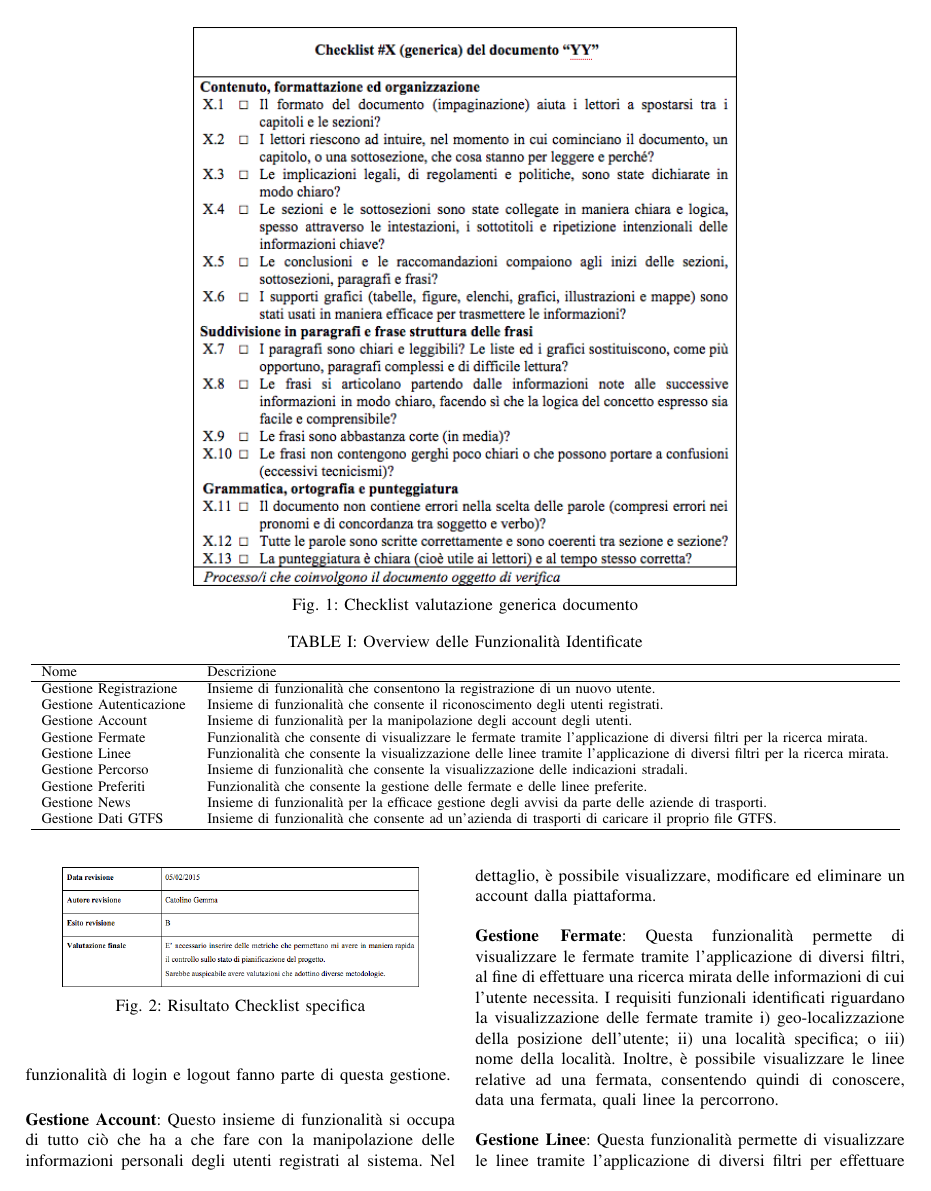
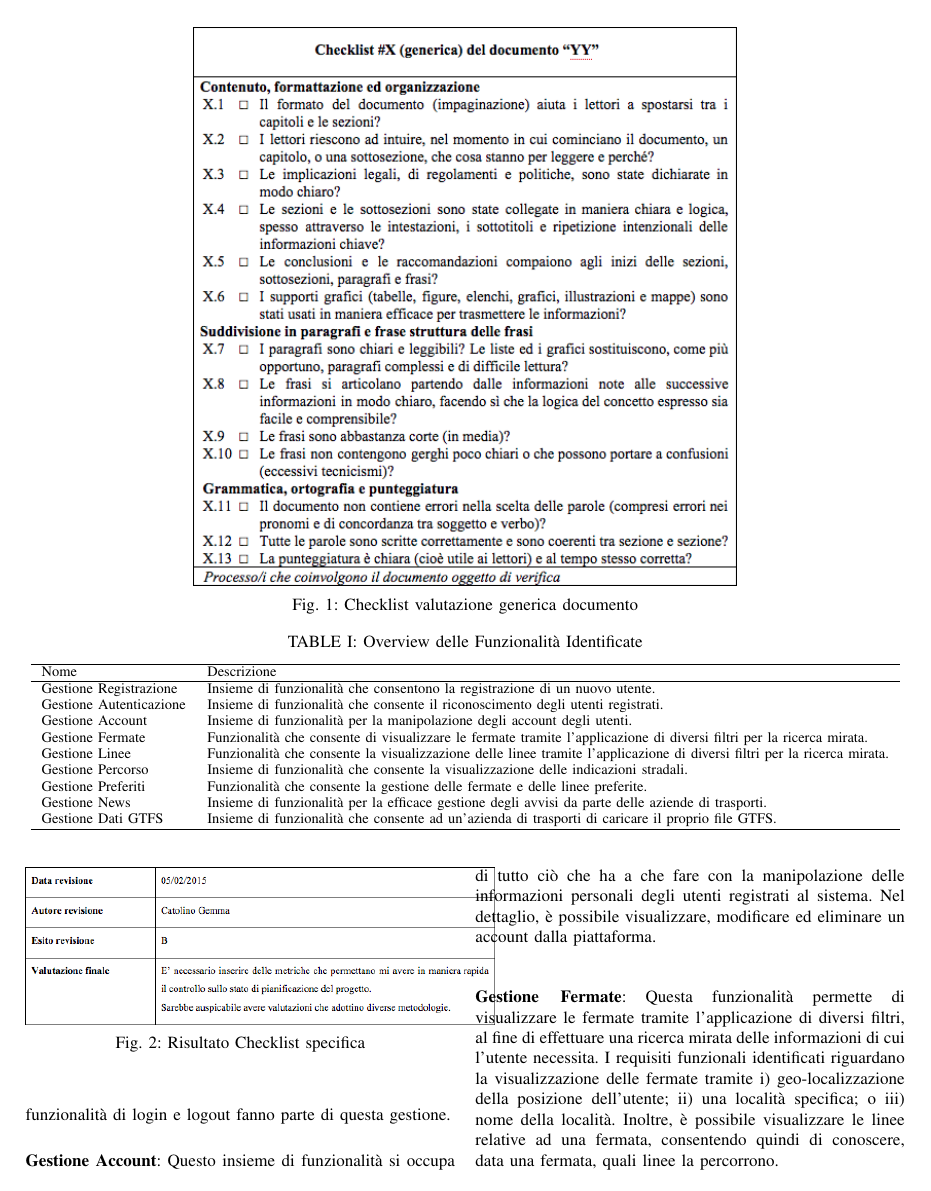
Before and after one commit to Gcatolino/scoreit_gobus, a LaTeX paper (main.tex, which reads management.tex): page 7 of 11. Compiled offline with pdfLaTeX.

Commit message:
management

```diff
--- a/management.tex
+++ b/management.tex
@@ -192,7 +193,7 @@ Il monitoraggio e controllo è una fase che ha inizio insieme alla fase di piani
 
 \begin{figure}[!h]
 \centering
-\resizebox{0.83\linewidth}{!}{\includegraphics[scale=.5]{img/risultato.png}}
+\includegraphics[scale=.5]{img/risultato.png}
 \caption{Risultato Checklist specifica}
 \end{figure}
 
```
Also changed, not shown: management.tex (1 more changed lines).
